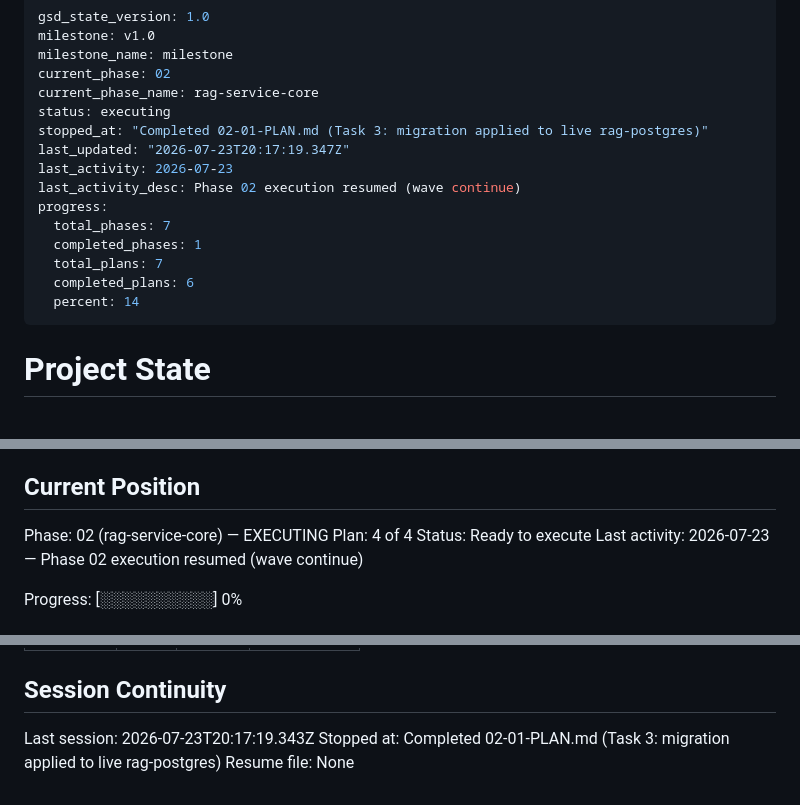
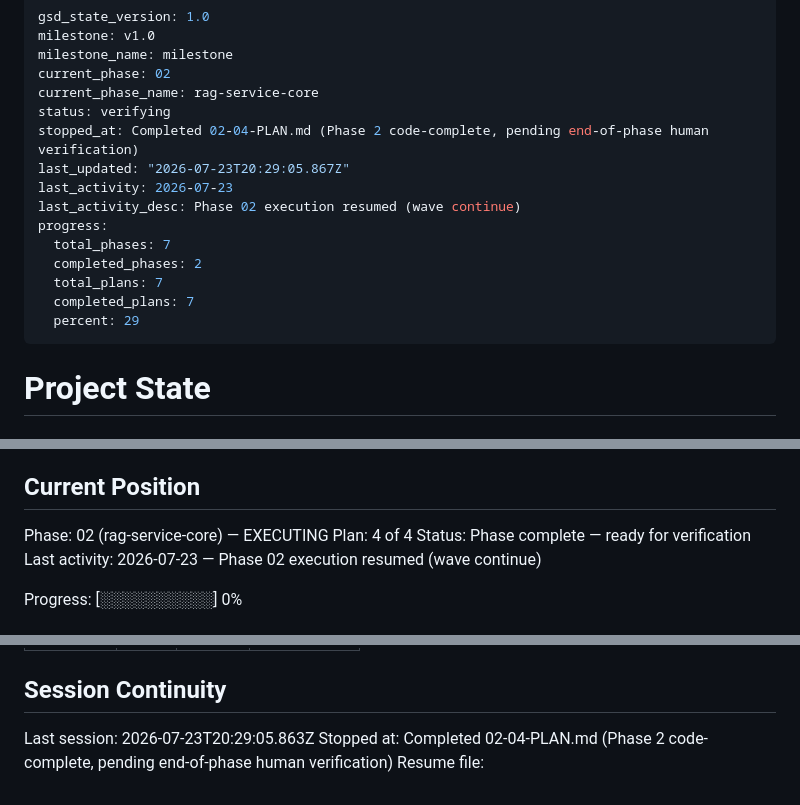
Before and after one commit to SujalXplores/Agent-K, a Markdown page: .planning/STATE.md, 3 parts joined by grey strips. Drawn GitHub-style.

Commit message:
docs(02-04): complete POST /ask (retrieval + prompt-construction + generation) plan

```diff
--- a/.planning/STATE.md
+++ b/.planning/STATE.md
@@ -4,17 +4,17 @@ milestone: v1.0
 milestone_name: milestone
 current_phase: 02
 current_phase_name: rag-service-core
-status: executing
-stopped_at: "Completed 02-01-PLAN.md (Task 3: migration applied to live rag-postgres)"
-last_updated: "2026-07-23T20:17:19.347Z"
+status: verifying
+stopped_at: Completed 02-04-PLAN.md (Phase 2 code-complete, pending end-of-phase human verification)
+last_updated: "2026-07-23T20:29:05.867Z"
 last_activity: 2026-07-23
 last_activity_desc: Phase 02 execution resumed (wave continue)
 progress:
   total_phases: 7
-  completed_phases: 1
+  completed_phases: 2
   total_plans: 7
-  completed_plans: 6
-  percent: 14
+  completed_plans: 7
+  percent: 29
 ---
 
 # Project State
@@ -30,7 +30,7 @@ See: .planning/PROJECT.md (updated 2026-07-20)
 
 Phase: 02 (rag-service-core) — EXECUTING
 Plan: 4 of 4
-Status: Ready to execute
+Status: Phase complete — ready for verification
 Last activity: 2026-07-23 — Phase 02 execution resumed (wave continue)
 
 Progress: [░░░░░░░░░░] 0%
@@ -99,6 +101,6 @@ Items acknowledged and carried forward from previous milestone close:
 
 ## Session Continuity
 
-Last session: 2026-07-23T20:17:19.343Z
-Stopped at: Completed 02-01-PLAN.md (Task 3: migration applied to live rag-postgres)
-Resume file: None
+Last session: 2026-07-23T20:29:05.863Z
+Stopped at: Completed 02-04-PLAN.md (Phase 2 code-complete, pending end-of-phase human verification)
+Resume file:
```
Also changed, not shown: other parts of .planning/STATE.md (+2 -0 lines), .planning/ROADMAP.md (+4 -4 lines), 1 other file.
